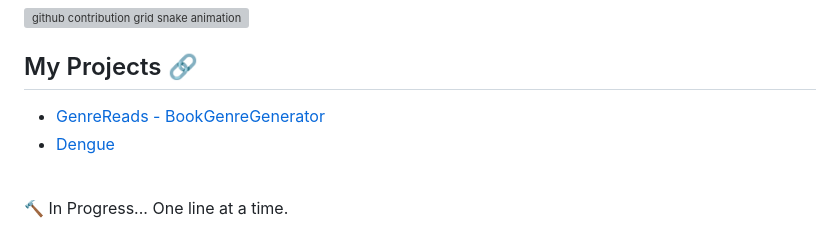
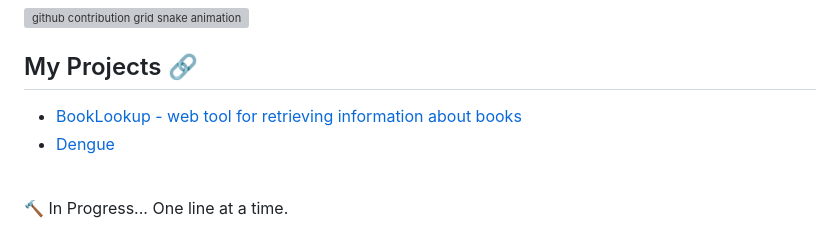
Before and after one commit to LarissaCoder/LarissaCoder, a Markdown page: README.md, the part around the change. GitHub-like rendering; grey boxes are pictures that could not be loaded.

Commit message:
booklookup added

```diff
--- a/README.md
+++ b/README.md
@@ -60,7 +60,7 @@
 
 ## My Projects 🔗
 
-- [GenreReads - BookGenreGenerator](https://github.com/LarissaCoder/BookGenre_Generator)
+- [BookLookup - web tool for retrieving information about books](https://github.com/LarissaCoder/BookGenre_Generator)
 - [Dengue](link)
 
 <br>
```
